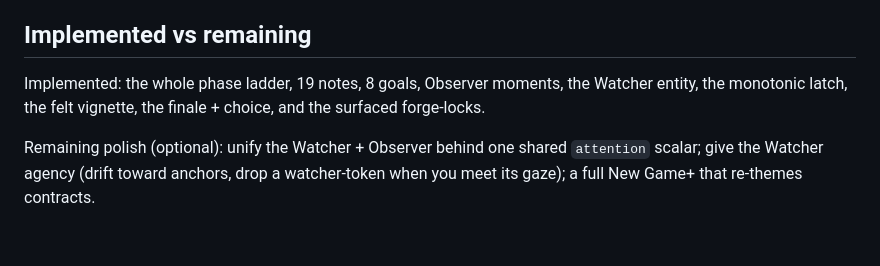
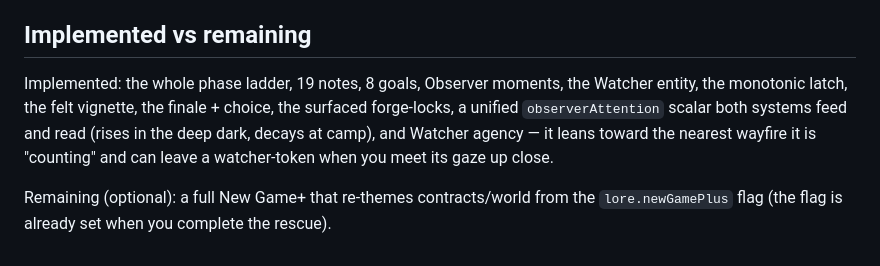
Before and after one commit to RiseFox/abyssforge, a Markdown page: docs/META.md, the part around the change. Drawn GitHub-style.

Commit message:
docs: META.md — mark attention scalar + Watcher agency as implemented
Co-Authored-By: Claude Opus 4.8 (1M context) <noreply@anthropic.com>

```diff
--- a/docs/META.md
+++ b/docs/META.md
@@ -68,9 +68,11 @@ No hard game-over — it matches the open-expedition tone.
 ## Implemented vs remaining
 
 Implemented: the whole phase ladder, 19 notes, 8 goals, Observer moments, the
-Watcher entity, the monotonic latch, the felt vignette, the finale + choice, and
-the surfaced forge-locks.
+Watcher entity, the monotonic latch, the felt vignette, the finale + choice, the
+surfaced forge-locks, a unified `observerAttention` scalar both systems feed and
+read (rises in the deep dark, decays at camp), and Watcher agency — it leans
+toward the nearest wayfire it is "counting" and can leave a watcher-token when
+you meet its gaze up close.
 
-Remaining polish (optional): unify the Watcher + Observer behind one shared
-`attention` scalar; give the Watcher agency (drift toward anchors, drop a
-watcher-token when you meet its gaze); a full New Game+ that re-themes contracts.
+Remaining (optional): a full New Game+ that re-themes contracts/world from the
+`lore.newGamePlus` flag (the flag is already set when you complete the rescue).
```
